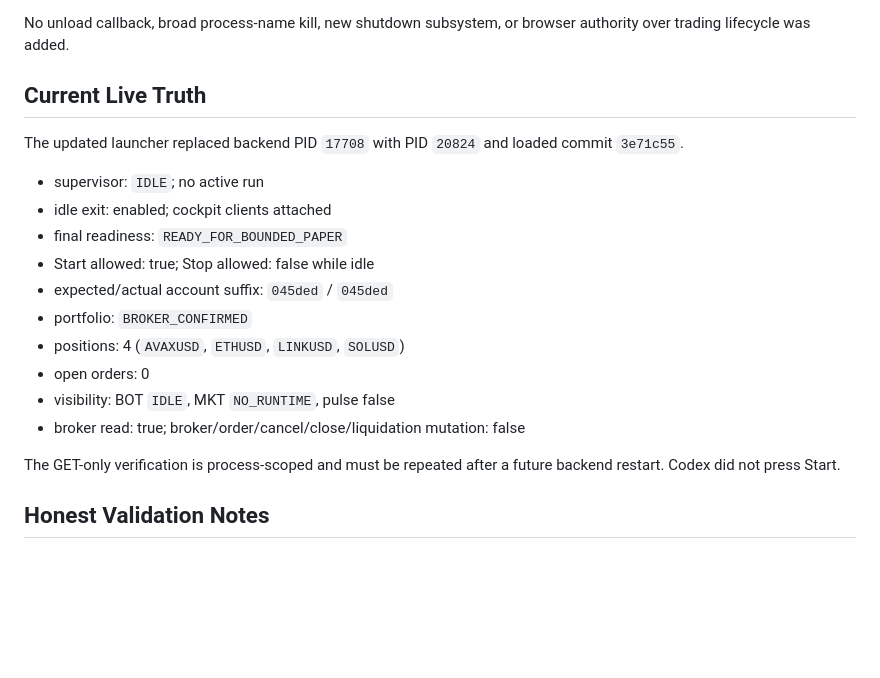
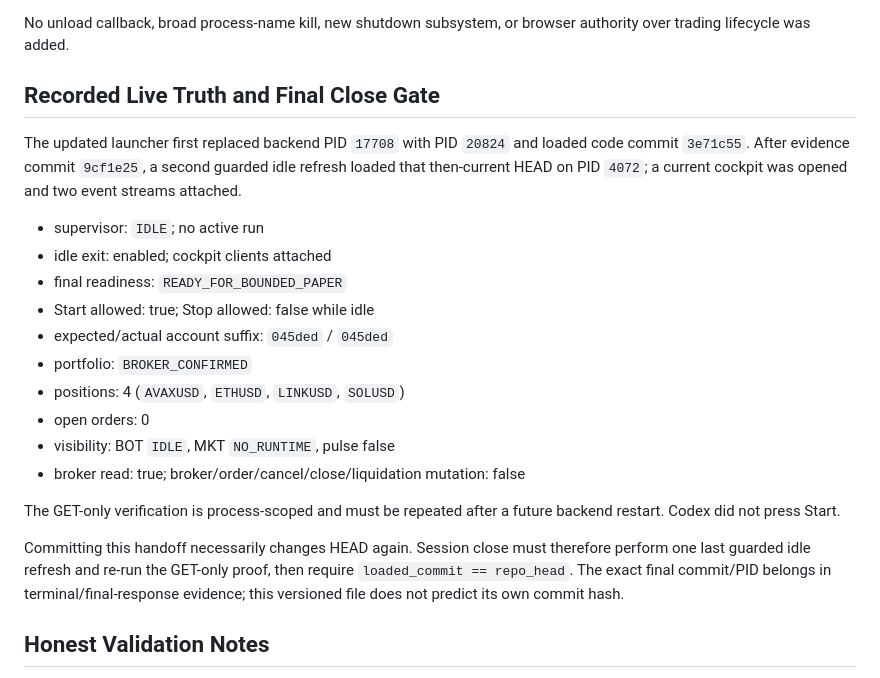
Before and after one commit to poverty-killer/poverty_killer, a Markdown page: reports/codex_handoff_latest.md, the part around the change. Drawn GitHub-style; blank space fills up the shorter version.

Commit message:
clarify lifecycle deployment proof boundary

```diff
--- a/reports/codex_handoff_latest.md
+++ b/reports/codex_handoff_latest.md
@@ -36,10 +36,12 @@ was overriding it. The cockpit and local process lifecycle are fixed.
 No unload callback, broad process-name kill, new shutdown subsystem, or browser
 authority over trading lifecycle was added.
 
-## Current Live Truth
+## Recorded Live Truth and Final Close Gate
 
-The updated launcher replaced backend PID `17708` with PID `20824` and loaded
-commit `3e71c55`.
+The updated launcher first replaced backend PID `17708` with PID `20824` and
+loaded code commit `3e71c55`. After evidence commit `9cf1e25`, a second guarded
+idle refresh loaded that then-current HEAD on PID `4072`; a current cockpit was
+opened and two event streams attached.
 
 - supervisor: `IDLE`; no active run
 - idle exit: enabled; cockpit clients attached
@@ -54,6 +56,12 @@ commit `3e71c55`.
 
 The GET-only verification is process-scoped and must be repeated after a future
 backend restart. Codex did not press Start.
+
+Committing this handoff necessarily changes HEAD again. Session close must
+therefore perform one last guarded idle refresh and re-run the GET-only proof,
+then require `loaded_commit == repo_head`. The exact final commit/PID belongs in
+terminal/final-response evidence; this versioned file does not predict its own
+commit hash.
 
 ## Honest Validation Notes
 
```
Also changed, not shown: CHECKPOINT_TRACKER.md (+5 -2 lines), reports/completion/OPERATOR_PROCESS_LIFECYCLE_RECOVERY_REPORT.md (+11 -4 lines).
